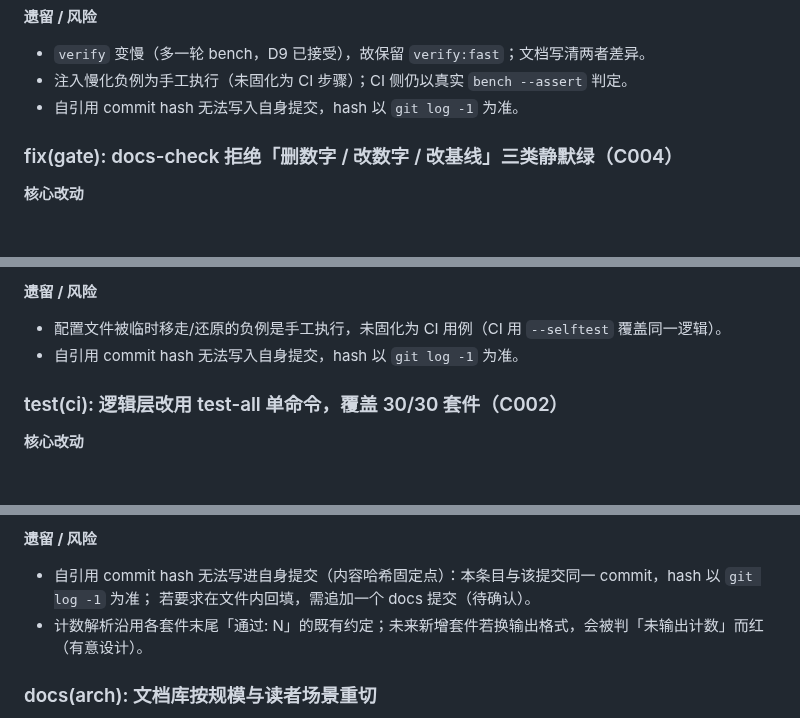
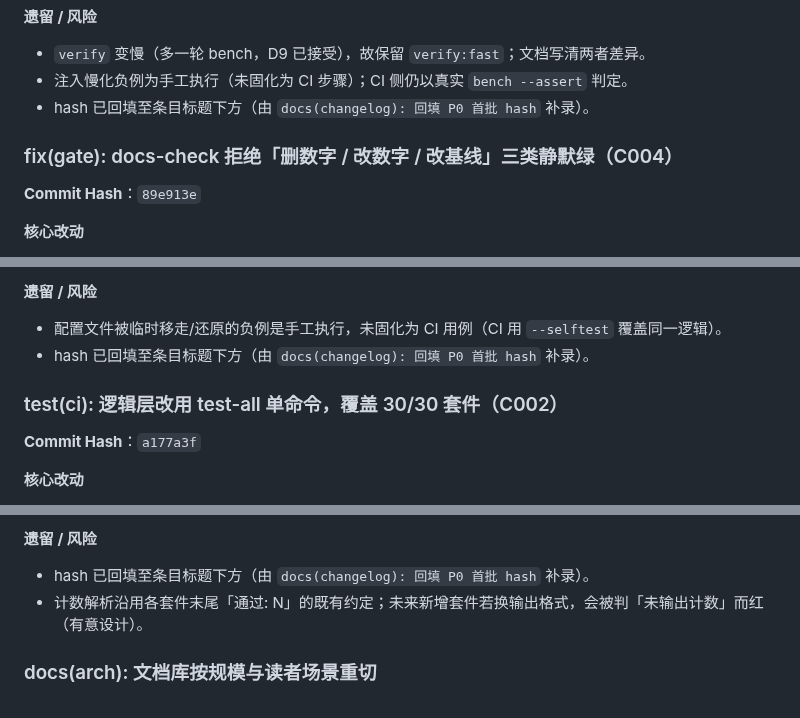
Before and after one commit to idcu/qforge, a Markdown page: CHANGELOG.internal.md, 3 parts joined by grey strips. Rendered like a GitHub page; blank space fills up the shorter version.

Commit message:
docs(changelog): 回填 P0 首批 5 个真实提交 hash
C001 0c2a7bc / C002 a177a3f / C003 9708124 / C004 89e913e / C005 0cb4c0d，逐条写在各条目标题下方；仅改 CHANGELOG.internal.md，未动代码与阈值。

```diff
--- a/CHANGELOG.internal.md
+++ b/CHANGELOG.internal.md
@@ -31,9 +33,11 @@
 **遗留 / 风险**
 - `verify` 变慢（多一轮 bench，D9 已接受），故保留 `verify:fast`；文档写清两者差异。
 - 注入慢化负例为手工执行（未固化为 CI 步骤）；CI 侧仍以真实 `bench --assert` 判定。
-- 自引用 commit hash 无法写入自身提交，hash 以 `git log -1` 为准。
+- hash 已回填至条目标题下方（由 `docs(changelog): 回填 P0 首批 hash` 补录）。
 
 ### fix(gate): docs-check 拒绝「删数字 / 改数字 / 改基线」三类静默绿（C004）
+
+**Commit Hash**：`89e913e`
 
 **核心改动**
 - `scripts/docs-check.mjs`：文档里出现 `scripts/<suite>.test.mjs` 却无断言数 → 判红（旧实现直接 `return` 跳过，
@@ -77,9 +83,11 @@
 
 **遗留 / 风险**
 - 配置文件被临时移走/还原的负例是手工执行，未固化为 CI 用例（CI 用 `--selftest` 覆盖同一逻辑）。
-- 自引用 commit hash 无法写入自身提交，hash 以 `git log -1` 为准。
+- hash 已回填至条目标题下方（由 `docs(changelog): 回填 P0 首批 hash` 补录）。
 
 ### test(ci): 逻辑层改用 test-all 单命令，覆盖 30/30 套件（C002）
+
+**Commit Hash**：`a177a3f`
 
 **核心改动**
 - `.github/workflows/test.yml` 的 `logic-tests`：24 个逐套件步骤 → **单步 `node scripts/test-all.mjs`**，
@@ -124,8 +134,7 @@
 - `node scripts/docs-check.mjs --static` → 仅剩 `docs/BENCH.md:73` 既有漂移（329.8 vs 329.7），本任务未新增漂移（由 C004 修）。
 
 **遗留 / 风险**
-- 自引用 commit hash 无法写进自身提交（内容哈希固定点）：本条目与该提交同一 commit，hash 以 `git log -1` 为准；
-  若要求在文件内回填，需追加一个 docs 提交（待确认）。
+- hash 已回填至条目标题下方（由 `docs(changelog): 回填 P0 首批 hash` 补录）。
 - 计数解析沿用各套件末尾「通过: N」的既有约定；未来新增套件若换输出格式，会被判「未输出计数」而红（有意设计）。
 
 ### docs(arch): 文档库按规模与读者场景重切
```
Also changed, not shown: other parts of CHANGELOG.internal.md (+6 -0 lines).
